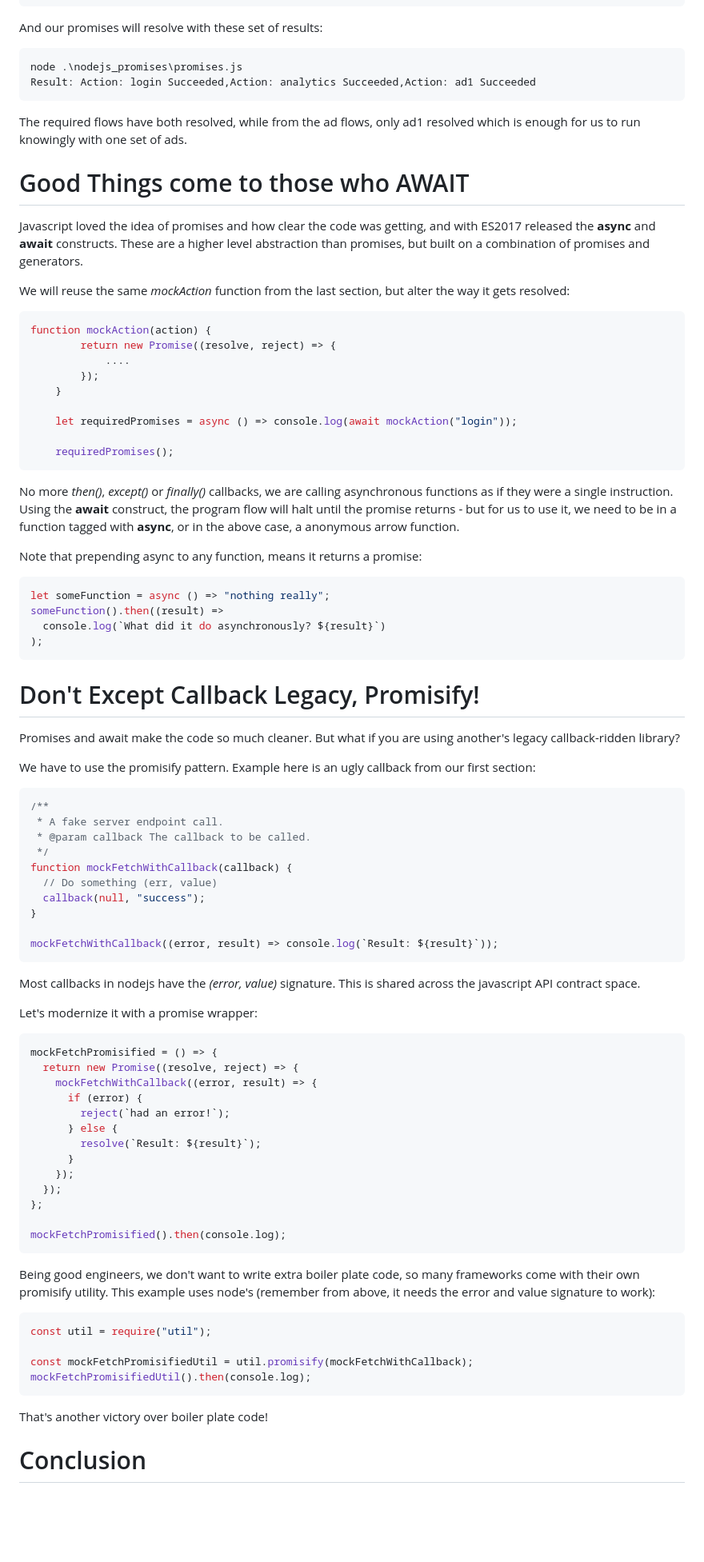
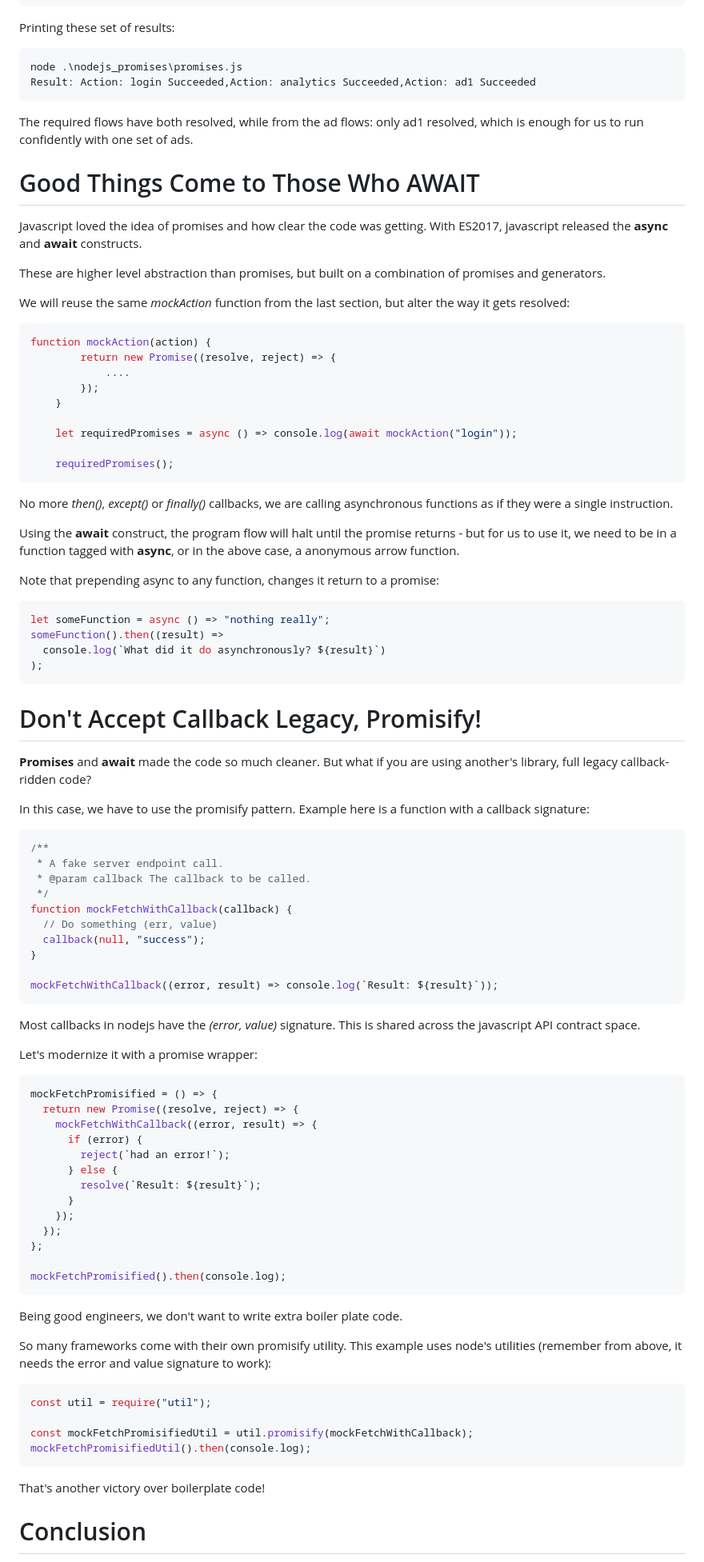
Before and after one commit to stackrev/articles, a Markdown page: nodejs_promises/README.md, the part around the change printed below. Shown: that part at 80% size. Rendered like a GitHub page; blank space fills up the shorter version.

````diff
--- a/nodejs_promises/README.md
+++ b/nodejs_promises/README.md
@@ -294,21 +320,23 @@ requiredPromises
   });
 ```
 
-And our promises will resolve with these set of results:
+Printing these set of results:
 
 ```bash
 node .\nodejs_promises\promises.js
 Result: Action: login Succeeded,Action: analytics Succeeded,Action: ad1 Succeeded
 ```
 
-The required flows have both resolved, while from the ad flows, only ad1 resolved which is enough for us to run knowingly with one set of ads.
+The required flows have both resolved, while from the ad flows: only ad1 resolved, which is enough for us to run confidently with one set of ads.
 
-# Good Things come to those who AWAIT
+# Good Things Come to Those Who AWAIT
 
-Javascript loved the idea of promises and how clear the code was getting, and with ES2017 released the **async** and **await** constructs.
-These are a higher level abstraction than promises, but built on a combination of promises and generators.
+Javascript loved the idea of promises and how clear the code was getting. With ES2017, javascript released the **async** and **await** constructs.
+
+These are higher level abstraction than promises, but built on a combination of promises and generators.
 
 We will reuse the same *mockAction* function from the last section, but alter the way it gets resolved:
+
 ```javascript
 function mockAction(action) {
 		return new Promise((resolve, reject) => {
@@ -322,9 +350,10 @@ function mockAction(action) {
 ```
 
 No more *then()*, *except()* or *finally()* callbacks, we are calling asynchronous functions as if they were a single instruction.
+
 Using the **await** construct, the program flow will halt until the promise returns - but for us to use it, we need to be in a function tagged with **async**, or in the above case, a anonymous arrow function.
 
-Note that prepending async to any function, means it returns a promise:
+Note that prepending async to any function, changes it return to a promise:
 
 ```javascript
 let someFunction = async () => "nothing really";
@@ -333,11 +362,11 @@ someFunction().then((result) =>
 );
 ```
 
-# Don't Except Callback Legacy, Promisify!
+# Don't Accept Callback Legacy, Promisify!
 
-Promises and await make the code so much cleaner. But what if you are using another's legacy callback-ridden library?
+**Promises** and **await** made the code so much cleaner. But what if you are using another's library, full legacy callback-ridden code?
 
-We have to use the promisify pattern. Example here is an ugly callback from our first section:
+In this case, we have to use the promisify pattern. Example here is a function with a callback signature:
 
 ```javascript
 /**
@@ -355,6 +384,7 @@ mockFetchWithCallback((error, result) => console.log(`Result: ${result}`));
 Most callbacks in nodejs have the *(error, value)* signature. This is shared across the javascript API contract space.
 
 Let's modernize it with a promise wrapper:
+
 ```javascript
 mockFetchPromisified = () => {
   return new Promise((resolve, reject) => {
@@ -371,7 +401,9 @@ mockFetchPromisified = () => {
 mockFetchPromisified().then(console.log);
 ```
 
-Being good engineers, we don't want to write extra boiler plate code, so many frameworks come with their own promisify utility. This example uses node's (remember from above, it needs the error and value signature to work):
+Being good engineers, we don't want to write extra boiler plate code.
+
+So many frameworks come with their own promisify utility. This example uses node's utilities (remember from above, it needs the error and value signature to work):
 
 ```javascript
 const util = require("util");
@@ -380,7 +412,7 @@ const mockFetchPromisifiedUtil = util.promisify(mockFetchWithCallback);
 mockFetchPromisifiedUtil().then(console.log);
 ```
 
-That's another victory over boiler plate code!
+That's another victory over boilerplate code!
 
 # Conclusion
 
````
Also changed, not shown: other parts of nodejs_promises/README.md (+78 -51 lines), nodejs_promises/cb-hell.png.
